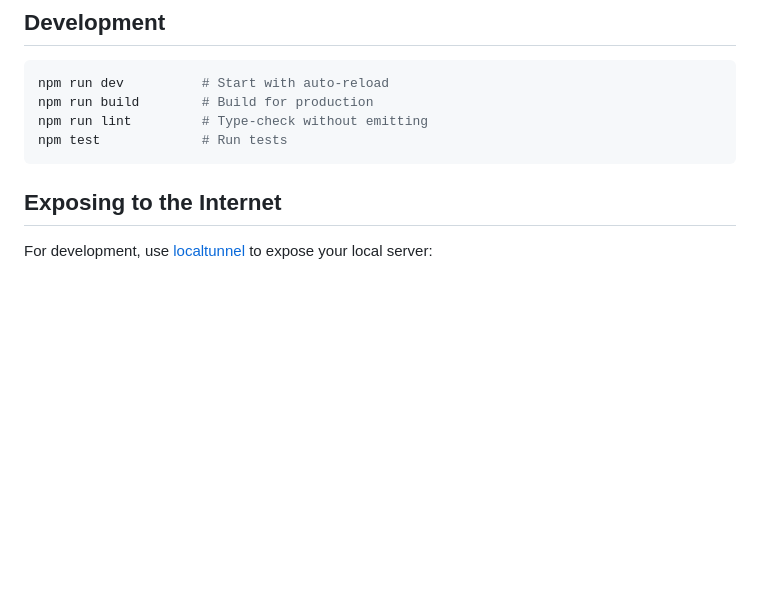
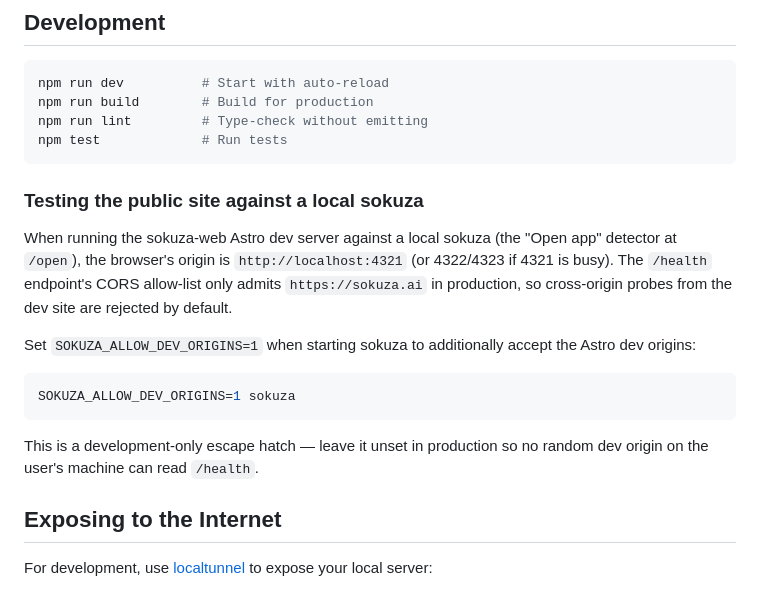
Before and after one commit to Tjemmmic/sokuza, a Markdown page: README.md, the part around the change. Rendered like a GitHub page; blank space fills up the shorter version.

Commit message:
docs(readme): document SOKUZA_ALLOW_DEV_ORIGINS for local Astro development

````diff
--- a/README.md
+++ b/README.md
@@ -319,6 +319,24 @@ npm run lint         # Type-check without emitting
 npm test             # Run tests
 ```
 
+### Testing the public site against a local sokuza
+
+When running the sokuza-web Astro dev server against a local sokuza (the
+"Open app" detector at `/open`), the browser's origin is
+`http://localhost:4321` (or 4322/4323 if 4321 is busy). The `/health`
+endpoint's CORS allow-list only admits `https://sokuza.ai` in production,
+so cross-origin probes from the dev site are rejected by default.
+
+Set `SOKUZA_ALLOW_DEV_ORIGINS=1` when starting sokuza to additionally
+accept the Astro dev origins:
+
+```bash
+SOKUZA_ALLOW_DEV_ORIGINS=1 sokuza
+```
+
+This is a development-only escape hatch — leave it unset in production so
+no random dev origin on the user's machine can read `/health`.
+
 ## Exposing to the Internet
 
 For development, use [localtunnel](https://github.com/localtunnel/localtunnel) to expose your local server:
````
